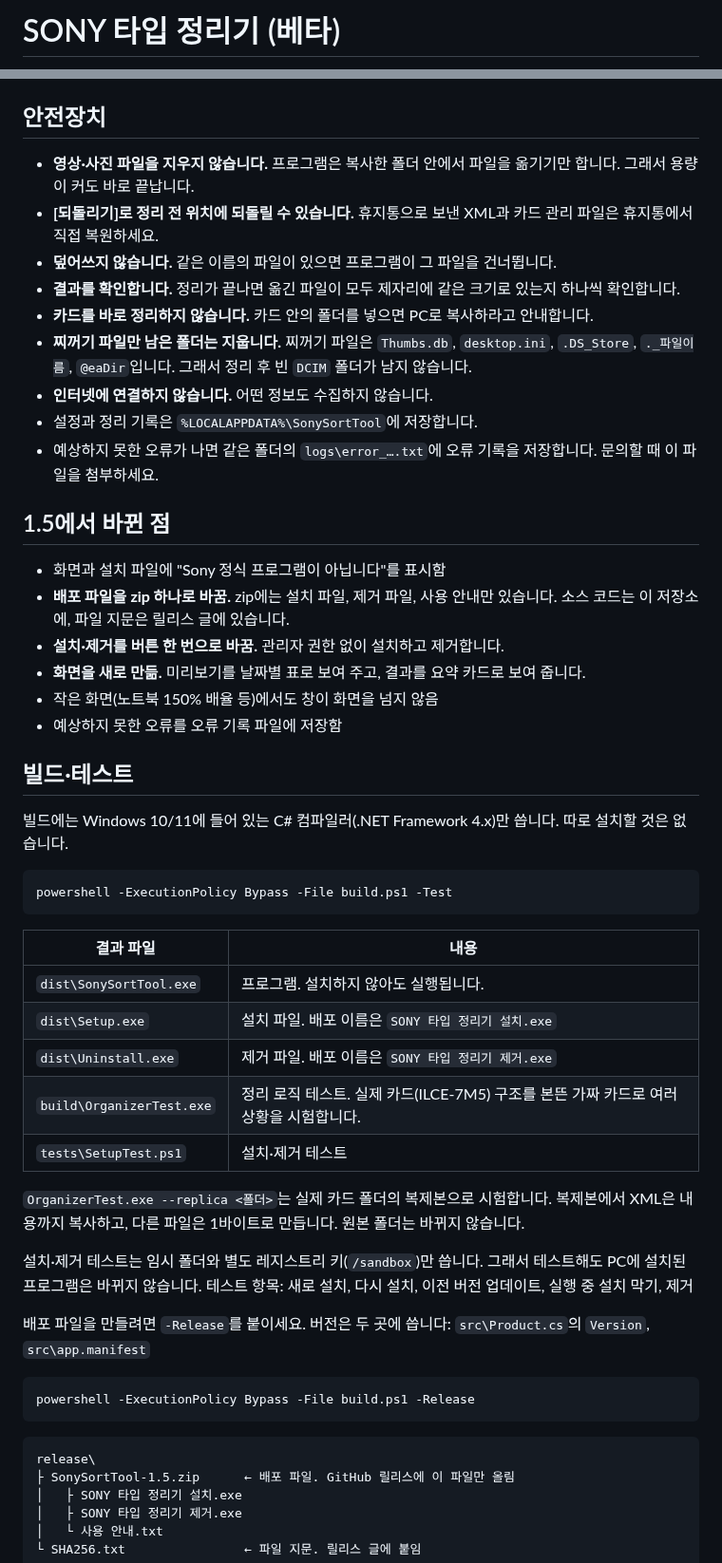
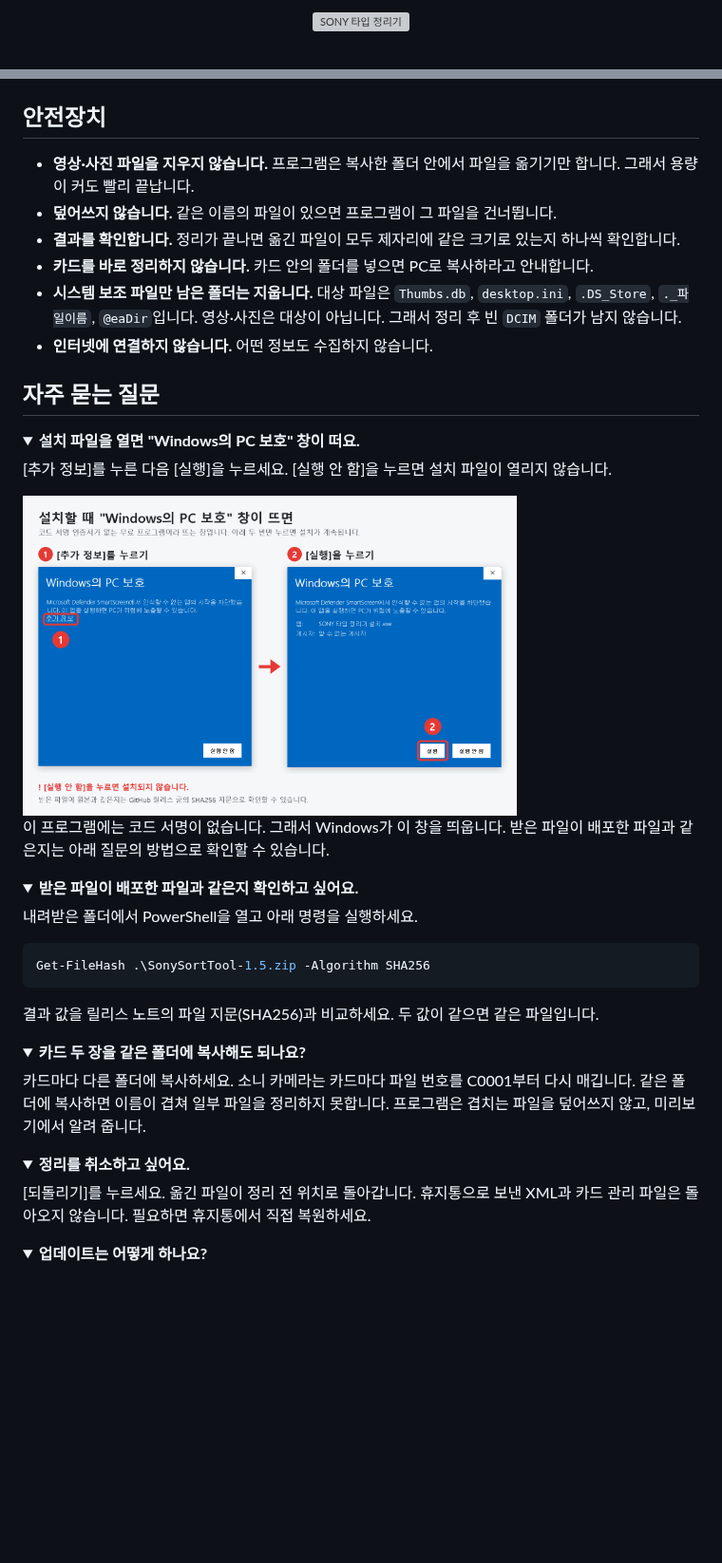
Before and after one commit to musiqsb-svg/sony-sort-tool, a Markdown page: README.md, 2 parts joined by grey strips. Shown at 95% size. Drawn GitHub-style; folded sections open; blank space fills up the shorter version; grey boxes are pictures that could not be loaded.

````diff
--- a/README.md
+++ b/README.md
@@ -1,2 +1,4 @@
-# SONY 타입 정리기 (베타)
+<p align="center">
+  <img src="assets/art/hero.png" width="760" alt="SONY 타입 정리기">
+</p>
 
@@ -174,61 +189,51 @@ Windows 11에서는 [더 많은 옵션 표시]를 먼저 누르세요.
 
 ## 안전장치
 
-- **영상·사진 파일을 지우지 않습니다.** 프로그램은 복사한 폴더 안에서 파일을 옮기기만 합니다. 그래서 용량이 커도 바로 끝납니다.
-- **[되돌리기]로 정리 전 위치에 되돌릴 수 있습니다.** 휴지통으로 보낸 XML과 카드 관리 파일은 휴지통에서 직접 복원하세요.
+- **영상·사진 파일을 지우지 않습니다.** 프로그램은 복사한 폴더 안에서 파일을 옮기기만 합니다. 그래서 용량이 커도 빨리 끝납니다.
 - **덮어쓰지 않습니다.** 같은 이름의 파일이 있으면 프로그램이 그 파일을 건너뜁니다.
 - **결과를 확인합니다.** 정리가 끝나면 옮긴 파일이 모두 제자리에 같은 크기로 있는지 하나씩 확인합니다.
 - **카드를 바로 정리하지 않습니다.** 카드 안의 폴더를 넣으면 PC로 복사하라고 안내합니다.
-- **찌꺼기 파일만 남은 폴더는 지웁니다.** 찌꺼기 파일은 `Thumbs.db`, `desktop.ini`, `.DS_Store`, `._파일이름`, `@eaDir`입니다. 그래서 정리 후 빈 `DCIM` 폴더가 남지 않습니다.
+- **시스템 보조 파일만 남은 폴더는 지웁니다.** 대상 파일은 `Thumbs.db`, `desktop.ini`, `.DS_Store`, `._파일이름`, `@eaDir`입니다. 영상·사진은 대상이 아닙니다. 그래서 정리 후 빈 `DCIM` 폴더가 남지 않습니다.
 - **인터넷에 연결하지 않습니다.** 어떤 정보도 수집하지 않습니다.
-- 설정과 정리 기록은 `%LOCALAPPDATA%\SonySortTool`에 저장합니다.
-- 예상하지 못한 오류가 나면 같은 폴더의 `logs\error_….txt`에 오류 기록을 저장합니다. 문의할 때 이 파일을 첨부하세요.
 
-## 1.5에서 바뀐 점
+## 자주 묻는 질문
 
-- 화면과 설치 파일에 "Sony 정식 프로그램이 아닙니다"를 표시함
-- **배포 파일을 zip 하나로 바꿈.** zip에는 설치 파일, 제거 파일, 사용 안내만 있습니다. 소스 코드는 이 저장소에, 파일 지문은 릴리스 글에 있습니다.
-- **설치·제거를 버튼 한 번으로 바꿈.** 관리자 권한 없이 설치하고 제거합니다.
-- **화면을 새로 만듦.** 미리보기를 날짜별 표로 보여 주고, 결과를 요약 카드로 보여 줍니다.
-- 작은 화면(노트북 150% 배율 등)에서도 창이 화면을 넘지 않음
-- 예상하지 못한 오류를 오류 기록 파일에 저장함
+<details>
+<summary><b>설치 파일을 열면 "Windows의 PC 보호" 창이 떠요.</b></summary>
 
-## 빌드·테스트
+[추가 정보]를 누른 다음 [실행]을 누르세요. [실행 안 함]을 누르면 설치 파일이 열리지 않습니다.
 
-빌드에는 Windows 10/11에 들어 있는 C# 컴파일러(.NET Framework 4.x)만 씁니다. 따로 설치할 것은 없습니다.
+<img src="assets/readme/smartscreen.png" width="520" alt="Windows의 PC 보호 창: ① 추가 정보 → ② 실행">
 
-```
-powershell -ExecutionPolicy Bypass -File build.ps1 -Test
+이 프로그램에는 코드 서명이 없습니다. 그래서 Windows가 이 창을 띄웁니다. 받은 파일이 배포한 파일과 같은지는 아래 질문의 방법으로 확인할 수 있습니다.
+</details>
+
+<details>
+<summary><b>받은 파일이 배포한 파일과 같은지 확인하고 싶어요.</b></summary>
+
+내려받은 폴더에서 PowerShell을 열고 아래 명령을 실행하세요.
+
+```powershell
+Get-FileHash .\SonySortTool-1.5.zip -Algorithm SHA256
 ```
 
-| 결과 파일 | 내용 |
-|---|---|
-| `dist\SonySortTool.exe` | 프로그램. 설치하지 않아도 실행됩니다. |
-| `dist\Setup.exe` | 설치 파일. 배포 이름은 `SONY 타입 정리기 설치.exe` |
-| `dist\Uninstall.exe` | 제거 파일. 배포 이름은 `SONY 타입 정리기 제거.exe` |
-| `build\OrganizerTest.exe` | 정리 로직 테스트. 실제 카드(ILCE-7M5) 구조를 본뜬 가짜 카드로 여러 상황을 시험합니다. |
-| `tests\SetupTest.ps1` | 설치·제거 테스트 |
+결과 값을 릴리스 노트의 파일 지문(SHA256)과 비교하세요. 두 값이 같으면 같은 파일입니다.
+</details>
 
-`OrganizerTest.exe --replica <폴더>`는 실제 카드 폴더의 복제본으로 시험합니다.
-복제본에서 XML은 내용까지 복사하고, 다른 파일은 1바이트로 만듭니다. 원본 폴더는 바뀌지 않습니다.
+<details>
+<summary><b>카드 두 장을 같은 폴더에 복사해도 되나요?</b></summary>
 
-설치·제거 테스트는 임시 폴더와 별도 레지스트리 키(`/sandbox`)만 씁니다.
-그래서 테스트해도 PC에 설치된 프로그램은 바뀌지 않습니다.
-테스트 항목: 새로 설치, 다시 설치, 이전 버전 업데이트, 실행 중 설치 막기, 제거
+카드마다 다른 폴더에 복사하세요. 소니 카메라는 카드마다 파일 번호를 C0001부터 다시 매깁니다.
+같은 폴더에 복사하면 이름이 겹쳐 일부 파일을 정리하지 못합니다. 프로그램은 겹치는 파일을 덮어쓰지 않고, 미리보기에서 알려 줍니다.
+</details>
 
-배포 파일을 만들려면 `-Release`를 붙이세요.
-버전은 두 곳에 씁니다: `src\Product.cs`의 `Version`, `src\app.manifest`
+<details>
+<summary><b>정리를 취소하고 싶어요.</b></summary>
 
-```
-powershell -ExecutionPolicy Bypass -File build.ps1 -Release
-```
+[되돌리기]를 누르세요. 옮긴 파일이 정리 전 위치로 돌아갑니다.
+휴지통으로 보낸 XML과 카드 관리 파일은 돌아오지 않습니다. 필요하면 휴지통에서 직접 복원하세요.
+</details>
 
-```
-release\
-├ SonySortTool-1.5.zip      ← 배포 파일. GitHub 릴리스에 이 파일만 올림
-│   ├ SONY 타입 정리기 설치.exe
-│   ├ SONY 타입 정리기 제거.exe
-│   └ 사용 안내.txt
-└ SHA256.txt                ← 파일 지문. 릴리스 글에 붙임
-```
+<details>
+<summary><b>업데이트는 어떻게 하나요?</b></summary>
 
````
Also changed, not shown: other parts of README.md (+107 -72 lines), docs/BUILDING.md (added, +66 -0 lines), assets/readme/how.jpg (added), assets/readme/preview.png (added), assets/readme/setup.png (added), assets/readme/smartscreen.png (renamed from assets/guide/smartscreen.png).
